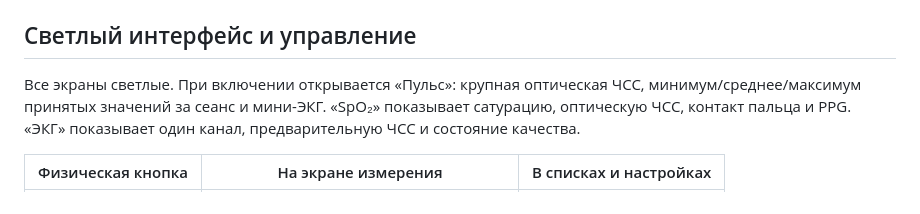
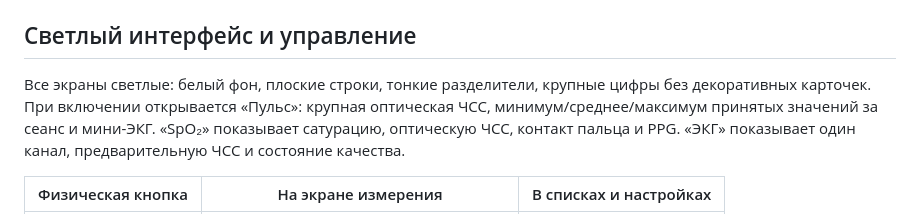
Before and after one commit to TeemFlash/CardioMonitor, a Markdown page: Monitor soft/README.md, the part around the change. Drawn GitHub-style.

Commit message:
Simplify TFT interface into a flat clinical monitor and verify device upload

```diff
--- a/Monitor soft/README.md
+++ b/Monitor soft/README.md
@@ -128,7 +128,8 @@ MAX30102 RED/IR ─────┘        ↕                     ↓
 
 ## Светлый интерфейс и управление
 
-Все экраны светлые. При включении открывается «Пульс»: крупная оптическая ЧСС,
+Все экраны светлые: белый фон, плоские строки, тонкие разделители, крупные цифры
+без декоративных карточек. При включении открывается «Пульс»: крупная оптическая ЧСС,
 минимум/среднее/максимум принятых значений за сеанс и мини-ЭКГ. «SpO₂» показывает
 сатурацию, оптическую ЧСС, контакт пальца и PPG. «ЭКГ» показывает один канал,
 предварительную ЧСС и состояние качества.
```
Also changed, not shown: Monitor soft/docs/light-interface.md (+17 -1 lines), README.md (+3 -2 lines), Monitor soft/docs/light-interface/ecg.png, Monitor soft/docs/light-interface/no-signal.png, Monitor soft/docs/light-interface/oxygen.png, Monitor soft/docs/light-interface/pulse.png, 2 other files.
